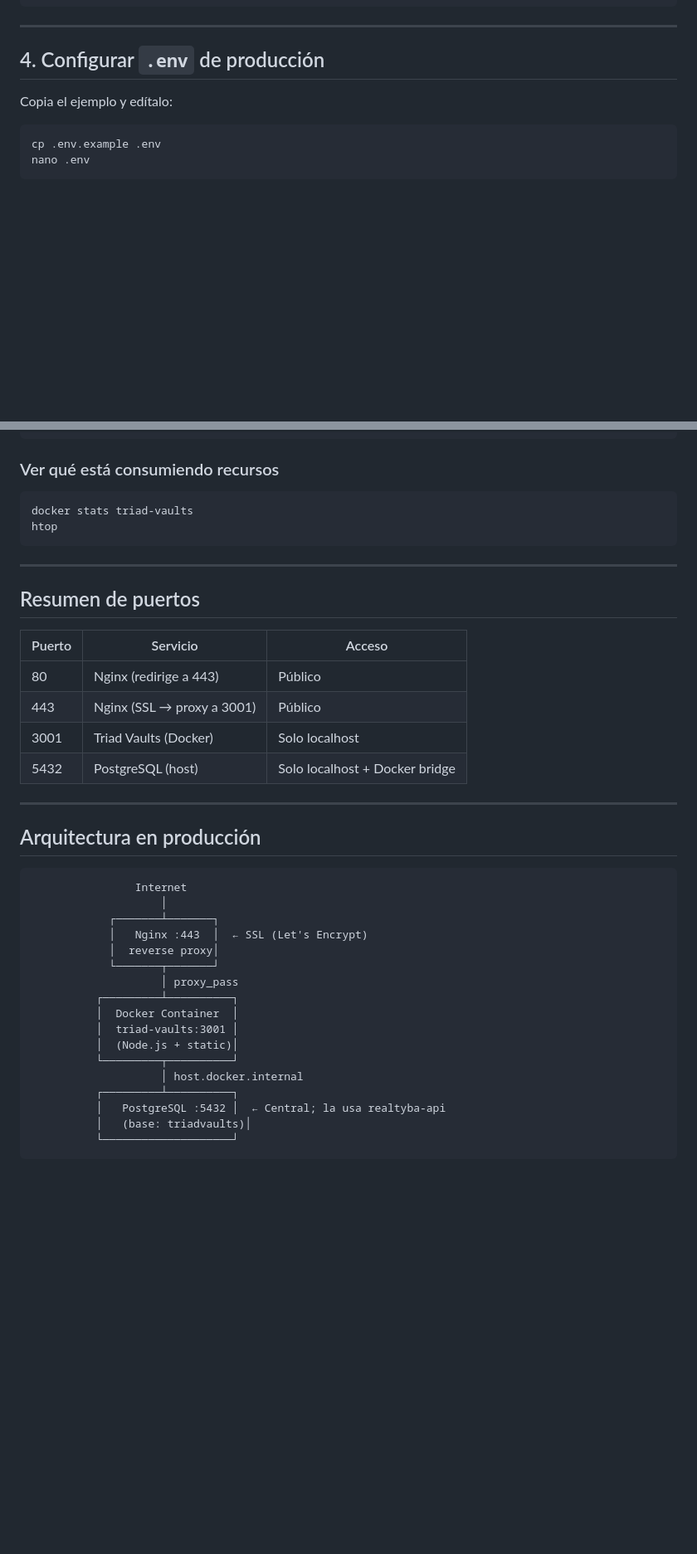
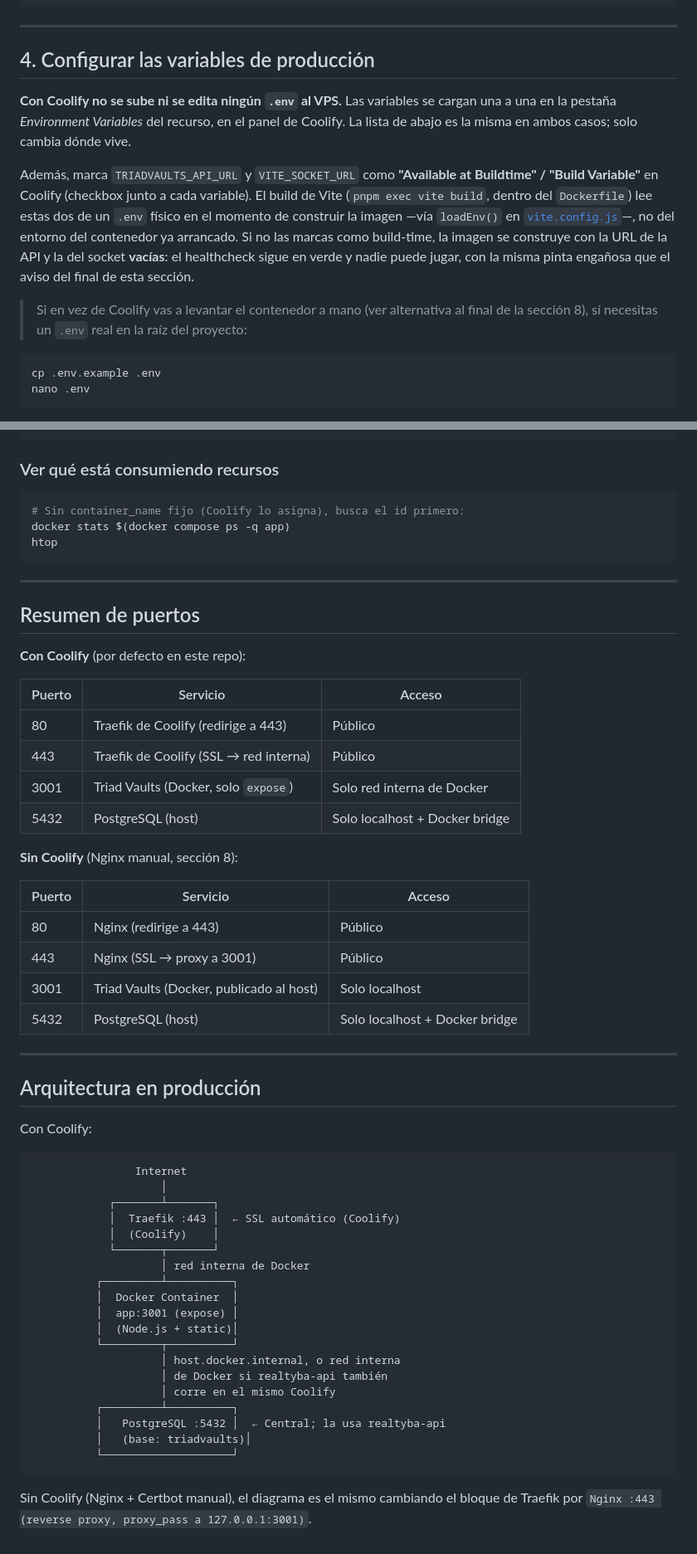
Before and after one commit to Realtyba/triadvaults, a Markdown page: docs/DEPLOYMENT.md, 2 parts joined by grey strips. Shown at 83% size. GitHub-like rendering; blank space fills up the shorter version.

Commit message:
docs: update deployment guide to reflect Coolify integration and configuration changes

````diff
--- a/docs/DEPLOYMENT.md
+++ b/docs/DEPLOYMENT.md
@@ -84,9 +91,23 @@ cd triad-vaults
 
 ---
 
-## 4. Configurar `.env` de producción
+## 4. Configurar las variables de producción
 
-Copia el ejemplo y edítalo:
+**Con Coolify no se sube ni se edita ningún `.env` al VPS.** Las variables se
+cargan una a una en la pestaña *Environment Variables* del recurso, en el panel
+de Coolify. La lista de abajo es la misma en ambos casos; solo cambia dónde vive.
+
+Además, marca `TRIADVAULTS_API_URL` y `VITE_SOCKET_URL` como **"Available at
+Buildtime" / "Build Variable"** en Coolify (checkbox junto a cada variable). El
+build de Vite (`pnpm exec vite build`, dentro del `Dockerfile`) lee estas dos de
+un `.env` físico en el momento de construir la imagen —vía `loadEnv()` en
+[`vite.config.js`](../vite.config.js)—, no del entorno del contenedor ya
+arrancado. Si no las marcas como build-time, la imagen se construye con la URL
+de la API y la del socket **vacías**: el healthcheck sigue en verde y nadie
+puede jugar, con la misma pinta engañosa que el aviso del final de esta sección.
+
+> Si en vez de Coolify vas a levantar el contenedor a mano (ver alternativa al
+> final de la sección 8), sí necesitas un `.env` real en la raíz del proyecto:
 
 ```bash
 cp .env.example .env
@@ -638,7 +692,8 @@ environment:
 ### Ver qué está consumiendo recursos
 
 ```bash
-docker stats triad-vaults
+# Sin container_name fijo (Coolify lo asigna), busca el id primero:
+docker stats $(docker compose ps -q app)
 htop
 ```
 
@@ -646,33 +701,51 @@ htop
 
 ## Resumen de puertos
 
+**Con Coolify** (por defecto en este repo):
+
+| Puerto | Servicio | Acceso |
+|---|---|---|
+| 80 | Traefik de Coolify (redirige a 443) | Público |
+| 443 | Traefik de Coolify (SSL → red interna) | Público |
+| 3001 | Triad Vaults (Docker, solo `expose`) | Solo red interna de Docker |
+| 5432 | PostgreSQL (host) | Solo localhost + Docker bridge |
+
+**Sin Coolify** (Nginx manual, sección 8):
+
 | Puerto | Servicio | Acceso |
 |---|---|---|
 | 80 | Nginx (redirige a 443) | Público |
 | 443 | Nginx (SSL → proxy a 3001) | Público |
-| 3001 | Triad Vaults (Docker) | Solo localhost |
+| 3001 | Triad Vaults (Docker, publicado al host) | Solo localhost |
 | 5432 | PostgreSQL (host) | Solo localhost + Docker bridge |
 
 ---
 
 ## Arquitectura en producción
 
+Con Coolify:
+
 ```
                 Internet
                     │
             ┌───────┴───────┐
-            │   Nginx :443  │  ← SSL (Let's Encrypt)
-            │  reverse proxy│
+            │  Traefik :443 │  ← SSL automático (Coolify)
+            │  (Coolify)    │
             └───────┬───────┘
-                    │ proxy_pass
+                    │ red interna de Docker
           ┌─────────┴──────────┐
           │  Docker Container  │
-          │  triad-vaults:3001 │
+          │  app:3001 (expose) │
           │  (Node.js + static)│
           └─────────┬──────────┘
-                    │ host.docker.internal
+                    │ host.docker.internal, o red interna
+                    │ de Docker si realtyba-api también
+                    │ corre en el mismo Coolify
           ┌─────────┴──────────┐
           │   PostgreSQL :5432 │  ← Central; la usa realtyba-api
           │   (base: triadvaults)│
           └────────────────────┘
 ```
+
+Sin Coolify (Nginx + Certbot manual), el diagrama es el mismo cambiando el
+bloque de Traefik por `Nginx :443 (reverse proxy, proxy_pass a 127.0.0.1:3001)`.
````
Also changed, not shown: other parts of docs/DEPLOYMENT.md (+122 -82 lines).
